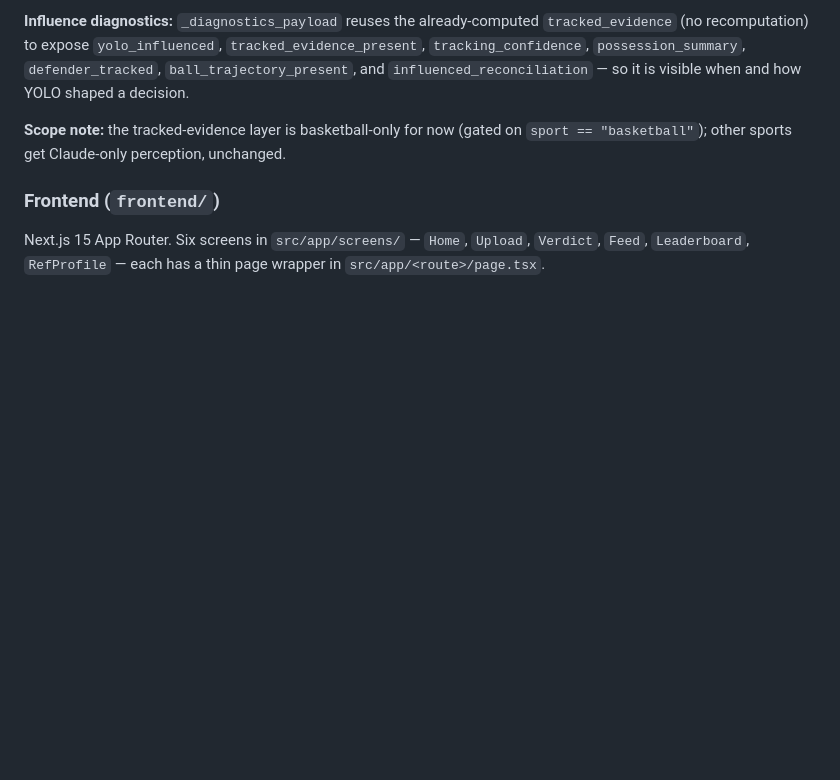
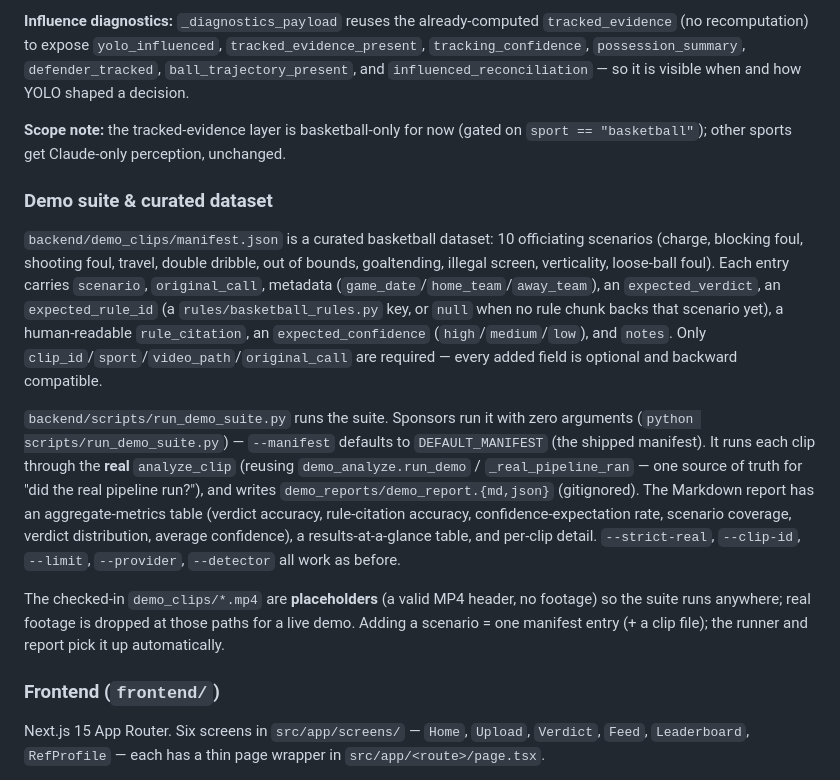
Before and after one commit to SaulBurns/BorderHack_SP2026_Refcheck_AI, a Markdown page: CLAUDE.md, the part around the change. Drawn GitHub-style; blank space fills up the shorter version.

```diff
--- a/CLAUDE.md
+++ b/CLAUDE.md
@@ -138,6 +138,14 @@ backend/services/ai/
 
 **Scope note:** the tracked-evidence layer is basketball-only for now (gated on `sport == "basketball"`); other sports get Claude-only perception, unchanged.
 
+### Demo suite & curated dataset
+
+`backend/demo_clips/manifest.json` is a curated basketball dataset: 10 officiating scenarios (charge, blocking foul, shooting foul, travel, double dribble, out of bounds, goaltending, illegal screen, verticality, loose-ball foul). Each entry carries `scenario`, `original_call`, metadata (`game_date`/`home_team`/`away_team`), an `expected_verdict`, an `expected_rule_id` (a `rules/basketball_rules.py` key, or `null` when no rule chunk backs that scenario yet), a human-readable `rule_citation`, an `expected_confidence` (`high`/`medium`/`low`), and `notes`. Only `clip_id`/`sport`/`video_path`/`original_call` are required — every added field is optional and backward compatible.
+
+`backend/scripts/run_demo_suite.py` runs the suite. Sponsors run it with zero arguments (`python scripts/run_demo_suite.py`) — `--manifest` defaults to `DEFAULT_MANIFEST` (the shipped manifest). It runs each clip through the **real** `analyze_clip` (reusing `demo_analyze.run_demo` / `_real_pipeline_ran` — one source of truth for "did the real pipeline run?"), and writes `demo_reports/demo_report.{md,json}` (gitignored). The Markdown report has an aggregate-metrics table (verdict accuracy, rule-citation accuracy, confidence-expectation rate, scenario coverage, verdict distribution, average confidence), a results-at-a-glance table, and per-clip detail. `--strict-real`, `--clip-id`, `--limit`, `--provider`, `--detector` all work as before.
+
+The checked-in `demo_clips/*.mp4` are **placeholders** (a valid MP4 header, no footage) so the suite runs anywhere; real footage is dropped at those paths for a live demo. Adding a scenario = one manifest entry (+ a clip file); the runner and report pick it up automatically.
+
 ### Frontend (`frontend/`)
 
 Next.js 15 App Router. Six screens in `src/app/screens/` — `Home`, `Upload`, `Verdict`, `Feed`, `Leaderboard`, `RefProfile` — each has a thin page wrapper in `src/app/<route>/page.tsx`.
```
Also changed, not shown: README.md (+31 -0 lines).
